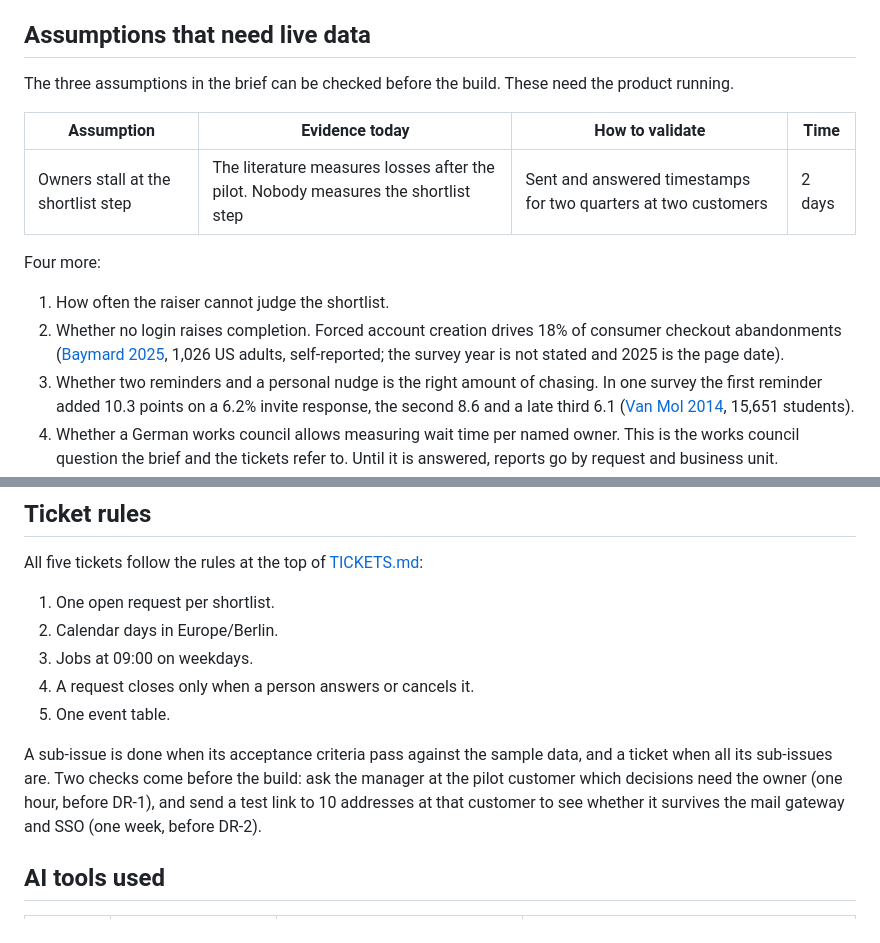
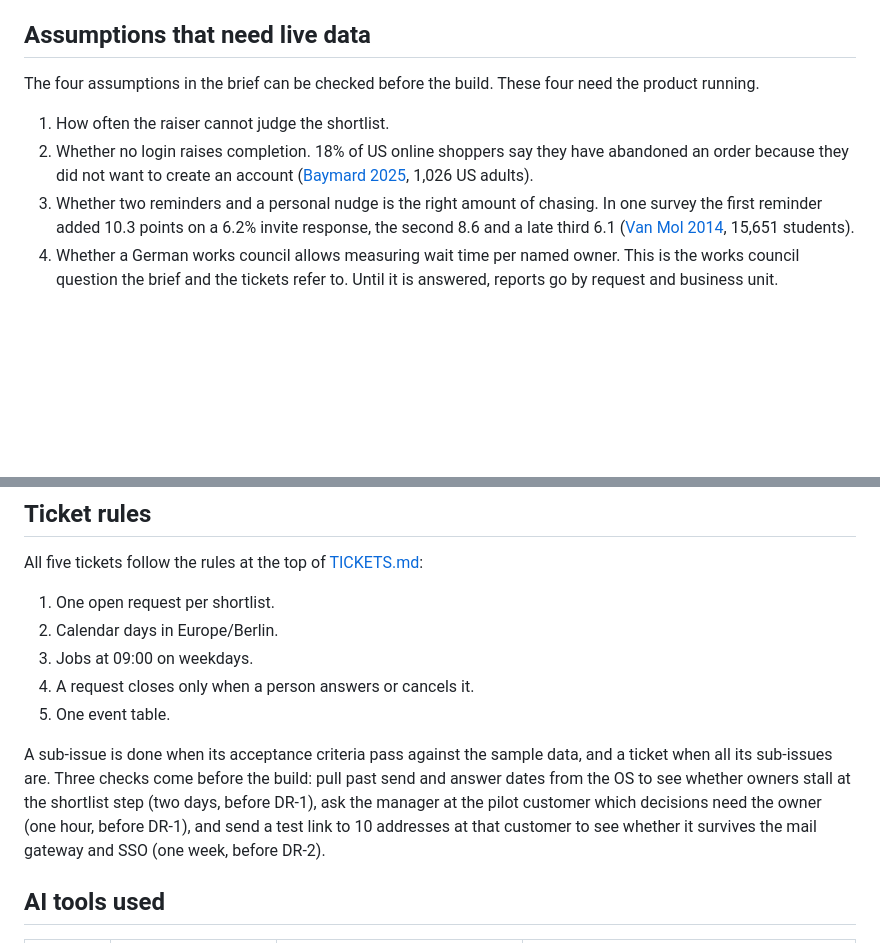
Before and after one commit to IamDejman/glassdollar-casestudy-ayodeji, a Markdown page: SUPPORTING-NOTES.md, 2 parts joined by grey strips. Rendered like a GitHub page; blank space fills up the shorter version.

```diff
--- a/SUPPORTING-NOTES.md
+++ b/SUPPORTING-NOTES.md
@@ -24,16 +24,10 @@ No source observes the disappearing itself. The nearest evidence is that follow-
 
 ## Assumptions that need live data
 
-The three assumptions in the brief can be checked before the build. These need the product running.
-
-| Assumption | Evidence today | How to validate | Time |
-|-----------|-------------|-----------|---|
-| Owners stall at the shortlist step | The literature measures losses after the pilot. Nobody measures the shortlist step | Sent and answered timestamps for two quarters at two customers | 2 days |
-
-Four more:
+The four assumptions in the brief can be checked before the build. These four need the product running.
 
 1. How often the raiser cannot judge the shortlist.
-2. Whether no login raises completion. Forced account creation drives 18% of consumer checkout abandonments ([Baymard 2025](https://baymard.com/lists/cart-abandonment-rate), 1,026 US adults, self-reported; the survey year is not stated and 2025 is the page date).
+2. Whether no login raises completion. 18% of US online shoppers say they have abandoned an order because they did not want to create an account ([Baymard 2025](https://baymard.com/lists/cart-abandonment-rate), 1,026 US adults).
 3. Whether two reminders and a personal nudge is the right amount of chasing. In one survey the first reminder added 10.3 points on a 6.2% invite response, the second 8.6 and a late third 6.1 ([Van Mol 2014](https://www.nidi.nl/shared/content/output/papers/nidi-wp-2014-15.pdf), 15,651 students).
 4. Whether a German works council allows measuring wait time per named owner. This is the works council question the brief and the tickets refer to. Until it is answered, reports go by request and business unit.
 
@@ -62,7 +56,7 @@ All five tickets follow the rules at the top of [TICKETS.md](https://github.com/
 4. A request closes only when a person answers or cancels it.
 5. One event table.
 
-A sub-issue is done when its acceptance criteria pass against the sample data, and a ticket when all its sub-issues are. Two checks come before the build: ask the manager at the pilot customer which decisions need the owner (one hour, before DR-1), and send a test link to 10 addresses at that customer to see whether it survives the mail gateway and SSO (one week, before DR-2).
+A sub-issue is done when its acceptance criteria pass against the sample data, and a ticket when all its sub-issues are. Three checks come before the build: pull past send and answer dates from the OS to see whether owners stall at the shortlist step (two days, before DR-1), ask the manager at the pilot customer which decisions need the owner (one hour, before DR-1), and send a test link to 10 addresses at that customer to see whether it survives the mail gateway and SSO (one week, before DR-2).
 
 ## AI tools used
 
```
Also changed, not shown: PRODUCT-BRIEF.md (+9 -8 lines), TICKETS.md (+3 -3 lines).
